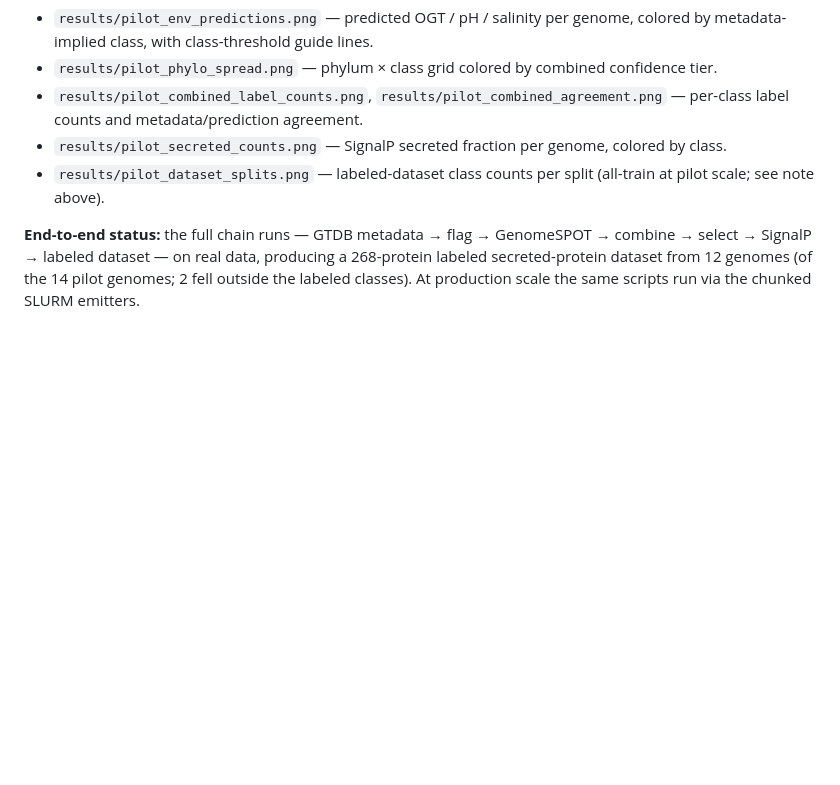
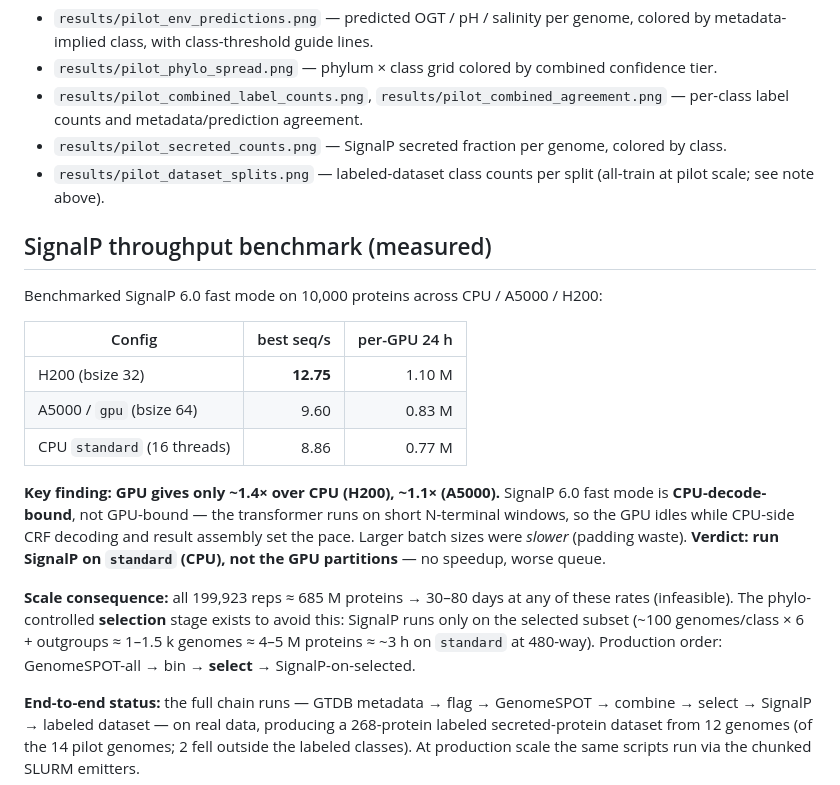
Before and after one commit to jayman1466/Extremophilic-Protein-Translator, a Markdown page: labnotebook.md, the part around the change. Rendered like a GitHub page; blank space fills up the shorter version.

Commit message:
Add SignalP GPU benchmark: CPU-decode-bound, GPU only ~1.4x
Measured on 10k proteins: H200 12.75 seq/s, A5000 9.60, CPU 8.86.
GPU barely helps (SignalP fast mode is CPU-decode-bound, not GPU-bound);
larger batches slower. Verdict: run SignalP on standard/CPU, not GPU partitions.
Full 199,923 reps (~685M proteins) infeasible at these rates -> SignalP runs on
the phylo-selected subset (~1-1.5k genomes, ~3h CPU) not all reps.

```diff
--- a/labnotebook.md
+++ b/labnotebook.md
@@ -402,6 +402,28 @@ demo yields the correct 120/15/15 train/val/test with zero leakage.
 - `results/pilot_dataset_splits.png` — labeled-dataset class counts per split
   (all-train at pilot scale; see note above).
 
+## SignalP throughput benchmark (measured)
+
+Benchmarked SignalP 6.0 fast mode on 10,000 proteins across CPU / A5000 / H200:
+
+| Config | best seq/s | per-GPU 24 h |
+|--------|-----------:|-------------:|
+| H200 (bsize 32) | **12.75** | 1.10 M |
+| A5000 / `gpu` (bsize 64) | 9.60 | 0.83 M |
+| CPU `standard` (16 threads) | 8.86 | 0.77 M |
+
+**Key finding: GPU gives only ~1.4× over CPU (H200), ~1.1× (A5000).** SignalP 6.0
+fast mode is **CPU-decode-bound**, not GPU-bound — the transformer runs on short
+N-terminal windows, so the GPU idles while CPU-side CRF decoding and result
+assembly set the pace. Larger batch sizes were *slower* (padding waste). **Verdict:
+run SignalP on `standard` (CPU), not the GPU partitions** — no speedup, worse queue.
+
+**Scale consequence:** all 199,923 reps ≈ 685 M proteins → 30–80 days at any of
+these rates (infeasible). The phylo-controlled **selection** stage exists to avoid
+this: SignalP runs only on the selected subset (~100 genomes/class × 6 + outgroups
+≈ 1–1.5 k genomes ≈ 4–5 M proteins ≈ ~3 h on `standard` at 480-way). Production
+order: GenomeSPOT-all → bin → **select** → SignalP-on-selected.
+
 **End-to-end status:** the full chain runs — GTDB metadata → flag → GenomeSPOT →
 combine → select → SignalP → labeled dataset — on real data, producing a
 268-protein labeled secreted-protein dataset from 12 genomes (of the 14 pilot
```
Also changed, not shown: results/signalp_gpu_benchmark.png (added).
